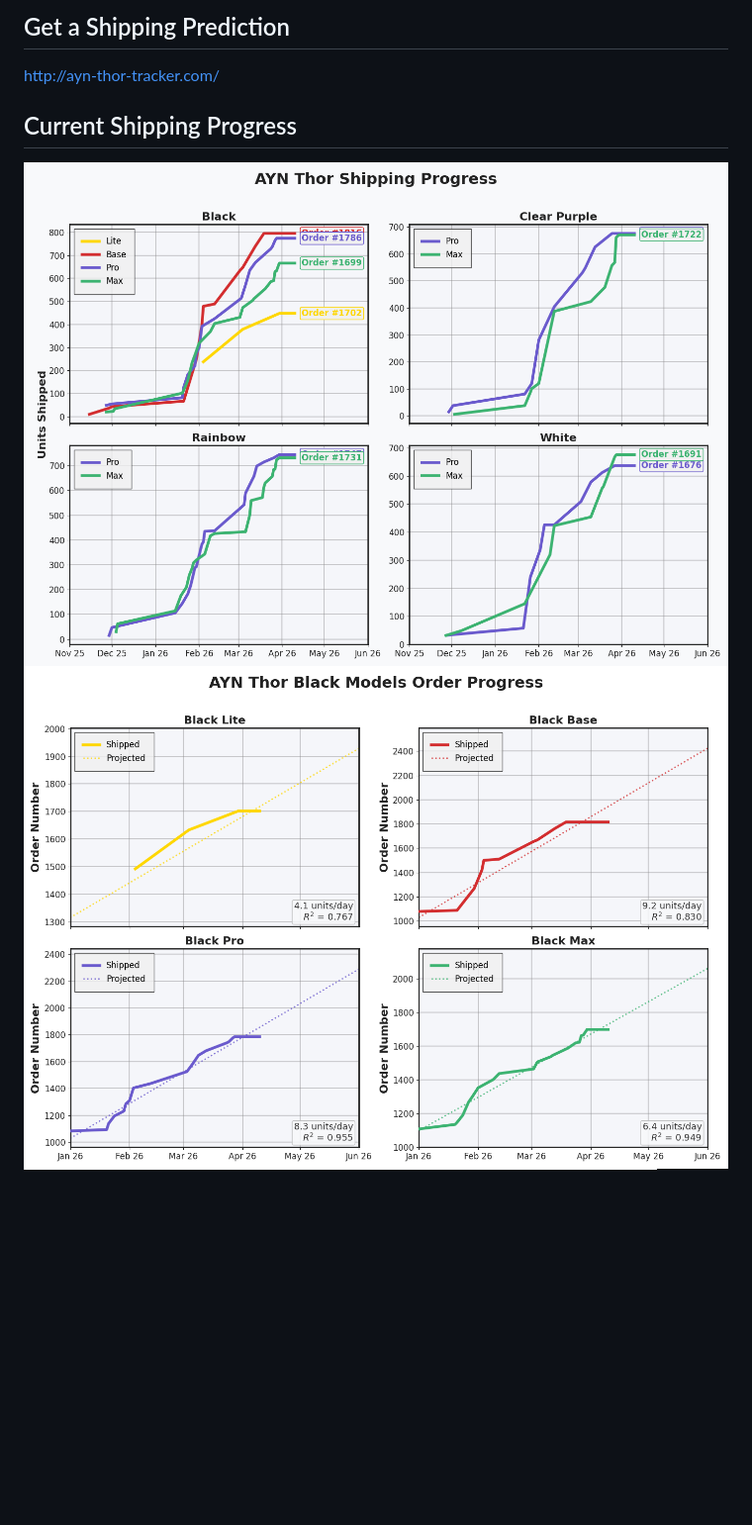
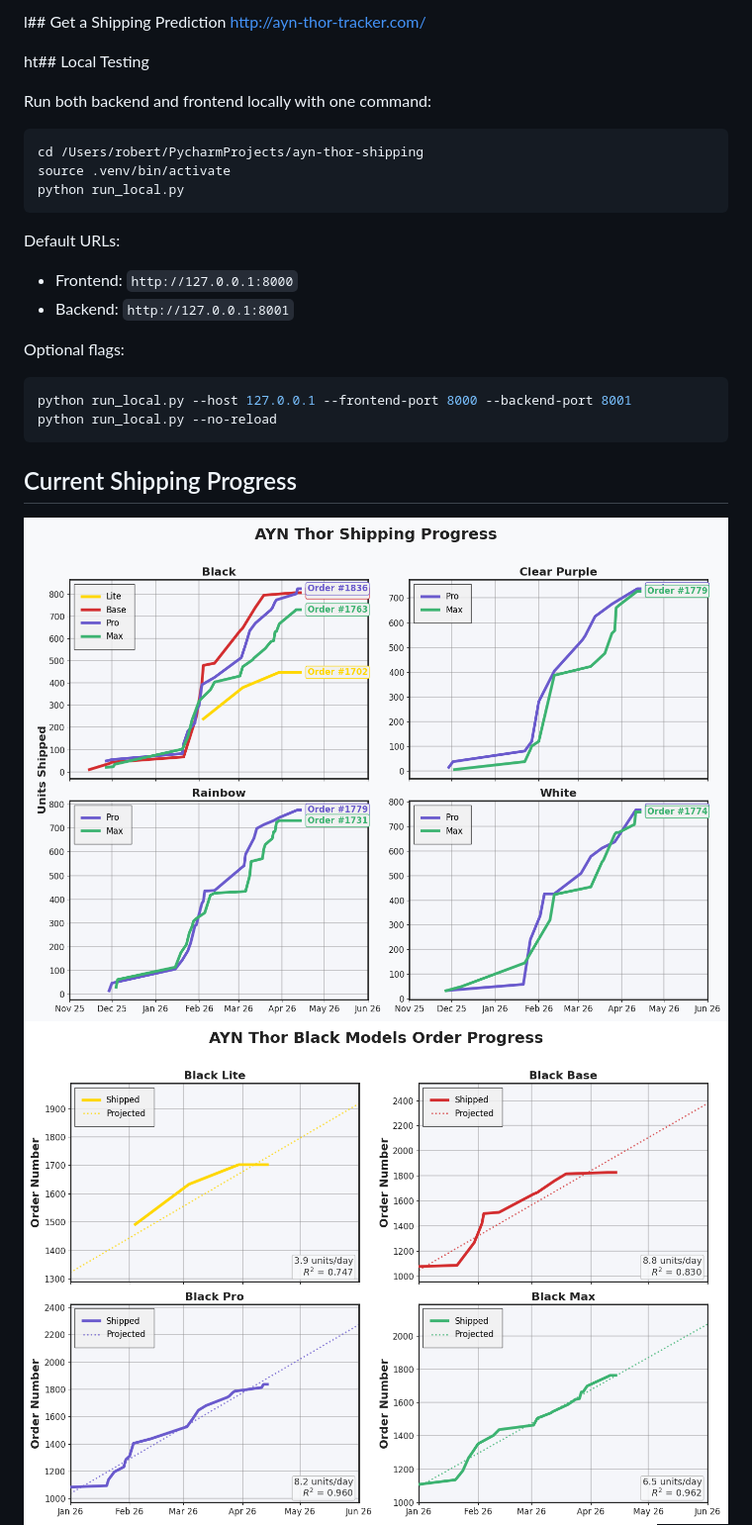
Before and after one commit to SKCwillie/ayn-thor-tracking, a Markdown page: README.md, the part around the change. Shown: that part at 99% size. Rendered like a GitHub page; pictures changed too: assets/black_models_orders.png, assets/color_models_orders.png, assets/shipping_progress.png; blank space fills up the shorter version.

````diff
--- a/README.md
+++ b/README.md
@@ -1,5 +1,27 @@
-## Get a Shipping Prediction
+l## Get a Shipping Prediction
 http://ayn-thor-tracker.com/
+
+ ht## Local Testing
+
+Run both backend and frontend locally with one command:
+
+```bash
+cd /Users/robert/PycharmProjects/ayn-thor-shipping
+source .venv/bin/activate
+python run_local.py
+```
+
+Default URLs:
+
+- Frontend: `http://127.0.0.1:8000`
+- Backend: `http://127.0.0.1:8001`
+
+Optional flags:
+
+```bash
+python run_local.py --host 127.0.0.1 --frontend-port 8000 --backend-port 8001
+python run_local.py --no-reload
+```
 
 
 ## Current Shipping Progress
````
Also changed, not shown: 6 other files.
